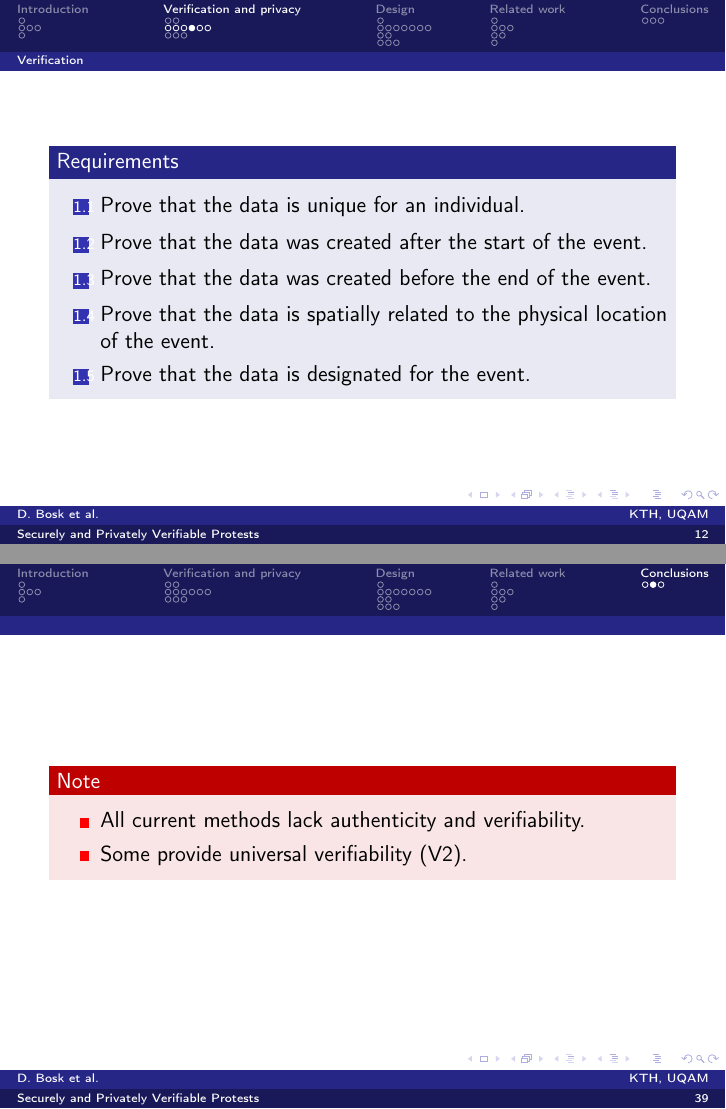
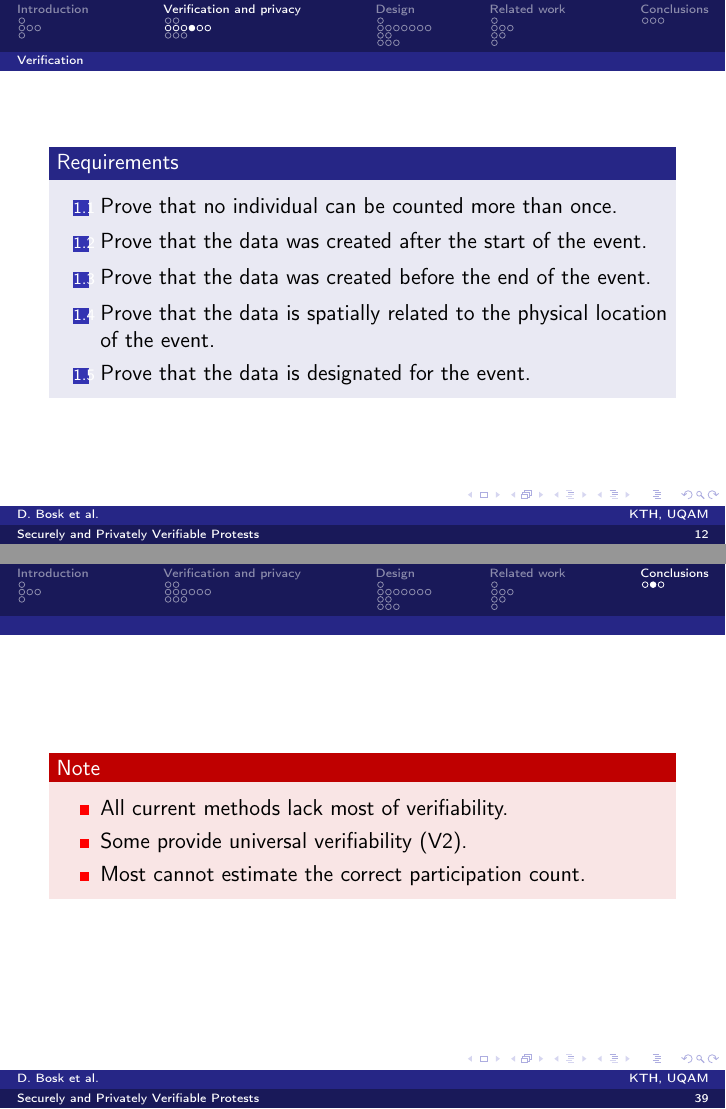
Before and after one commit to dbosk/crocus, LaTeX slides (ProtestVerif-slides.tex, which reads conclusions.tex, properties.tex): pages 16 and 54 of 55 before the commit and pages 16 and 55 of 56 after it, joined at a grey line. Compiled offline with pdfLaTeX; a LaTeX package or settings file that is missing is left out.

Commit message:
Syncs conclusions with previous edits

```diff
--- a/conclusions.tex
+++ b/conclusions.tex
@@ -1,11 +1,3 @@
 \mode*
 \section{Conclusions}
 
-In general, none of the related works fulfils the authenticity requirements
-(\cref{%
-  CreatedAfterStart,CreatedBeforeEnd,SpatiallyRelated%
-}).
-Some of the schemes provide some limited verifiability, i.e.\ mostly universal
-verifiability (\cref{UniversalVerif}), but not individual verifiability
-(\cref{IndividualVerif}) nor eligibility verifiability
-(\cref{EligibilityVerif}).
@@ -11,0 +12 @@ verifiability (\cref{UniversalVerif}), but not individual verifiability
+not individual verifiability (\cref{IndividualVerif}).
@@ -13,8 +18,12 @@ verifiability (\cref{UniversalVerif}), but not individual verifiability
 \begin{frame}<presentation>
   \begin{remark}
     \begin{itemize}
-      \item All current methods lack authenticity and verifiability.
+      \item All current methods lack most of verifiability.
       \item Some provide universal verifiability (V\ref{UniversalVerif}).
+
+        \pause
+
+      \item Most cannot estimate the correct participation count.
     \end{itemize}
   \end{remark}
 \end{frame}
--- a/properties.tex
+++ b/properties.tex
@@ -89,8 +89,8 @@ and temporally (it is related to the time-interval of the event).
 We can essentially divide it into the following requirements:
 \begin{frame}
 \begin{requirements}[\ref*{EligibilityVerif}.]
-  \item\label{UniqueIndividual} Prove that the data is unique for an
-    individual.
+  \item\label{CountOnce} Prove that no individual can be counted more than
+    once.
   \item\label{CreatedAfterStart} Prove that the data was created after the
     start of the event.
   \item\label{CreatedBeforeEnd} Prove that the data was created before the end
```
Also changed, not shown: design.tex (+1 -1 lines), conclusions.tex (12 more changed lines), properties.tex (2 more changed lines).
